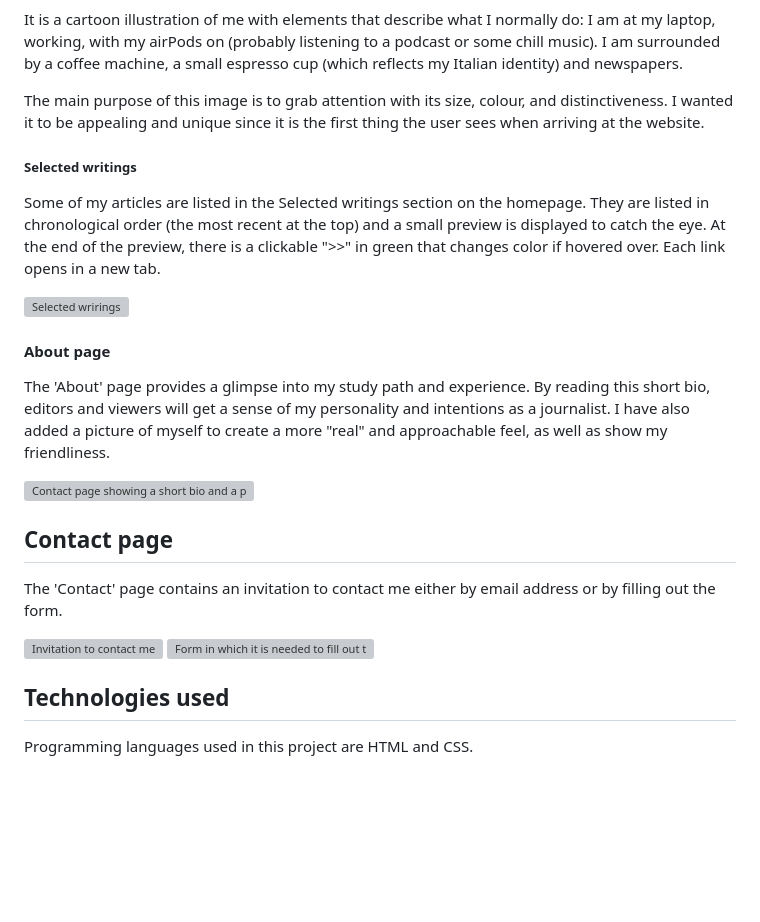
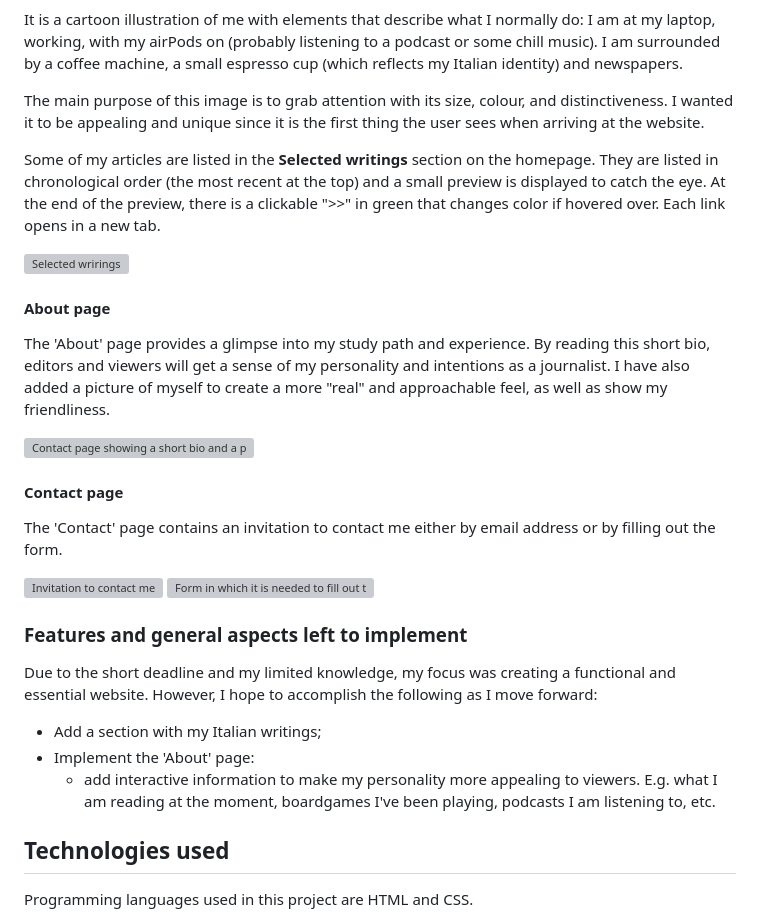
Before and after one commit to StefFrustagli/sfrustagli-freelance-journalist, a Markdown page: README.md, the part around the change. Rendered like a GitHub page; blank space fills up the shorter version; grey boxes are pictures that could not be loaded.

Commit message:
Update Features in README.md

```diff
--- a/README.md
+++ b/README.md
@@ -81,8 +81,7 @@ It is a cartoon illustration of me with elements that describe what I normally d
 
 The main purpose of this image is to grab attention with its size, colour, and distinctiveness. I wanted it to be appealing and unique since it is the first thing the user sees when arriving at the website.
 
-##### Selected writings
-Some of my articles are listed in the Selected writings section on the homepage. They are listed in chronological order (the most recent at the top) and a small preview is displayed to catch the eye. At the end of the preview, there is a clickable ">>" in green that changes color if hovered over. Each link opens in a new tab.
+Some of my articles are listed in the **Selected writings** section on the homepage. They are listed in chronological order (the most recent at the top) and a small preview is displayed to catch the eye. At the end of the preview, there is a clickable ">>" in green that changes color if hovered over. Each link opens in a new tab.
 
 ![Selected wrirings](https://i.ibb.co/p24XWzS/Screenshot-2023-08-28-at-17-06-05.png "List of articles")
 
@@ -91,12 +90,18 @@ The 'About' page provides a glimpse into my study path and experience. By readin
 
 ![Contact page showing a short bio and a picture of myself](https://i.ibb.co/850mY3M/Screenshot-2023-08-28-at-20-14-26.png "Contact page")
 
-## Contact page
+#### Contact page
 The 'Contact' page contains an invitation to contact me either by email address or by filling out the form.
 
 ![Invitation to contact me](https://i.ibb.co/Jmndrs1/Screenshot-2023-08-28-at-22-48-06.png)
 ![Form in which it is needed to fill out the Name and Address fields to leave a message](https://i.ibb.co/pLbmZMX/Screenshot-2023-08-28-at-22-48-35.png "Form")
 
+### Features and general aspects left to implement
+Due to the short deadline and my limited knowledge, my focus was creating a functional and essential website. However, I hope to accomplish the following as I move forward:
+
+- Add a section with my Italian writings;
+- Implement the 'About' page:
+  - add interactive information to make my personality more appealing to viewers. E.g. what I am reading at the moment, boardgames I've been playing, podcasts I am listening to, etc.
 
 ## Technologies used
 Programming languages used in this project are HTML and CSS.
```
